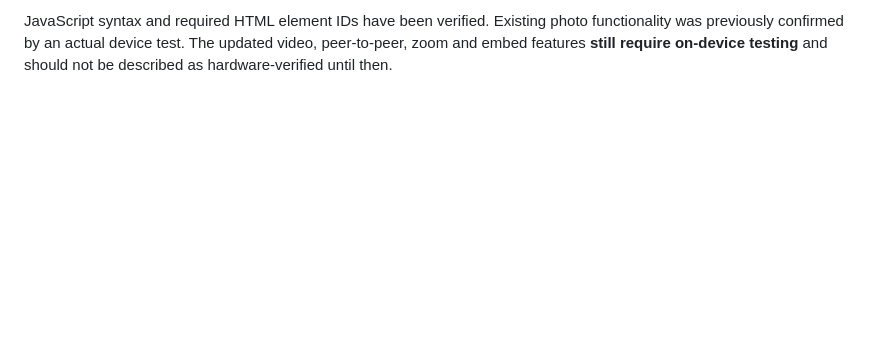
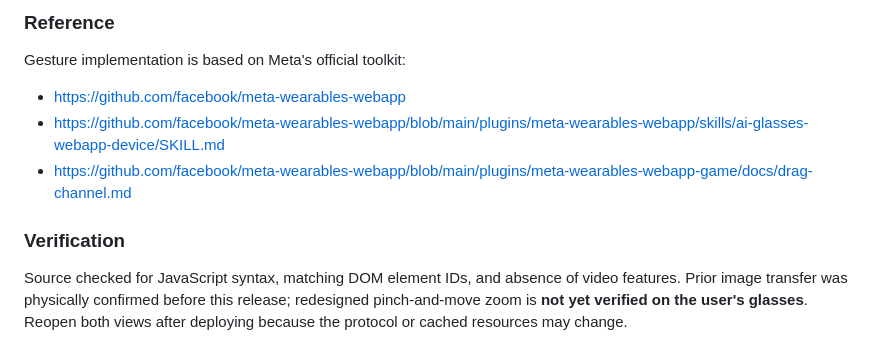
Before and after one commit to DeepanshuSharma-BNB/Visor-Gallery-App, a Markdown page: README.md, the part around one of its changes. GitHub-like rendering; blank space fills up the shorter version.

```diff
--- a/README.md
+++ b/README.md
@@ -59,2 +53,12 @@ For best compatibility start with a **small H.264/AAC MP4 file** on the same Wi-
 
-JavaScript syntax and required HTML element IDs have been verified. Existing photo functionality was previously confirmed by an actual device test. The updated video, peer-to-peer, zoom and embed features **still require on-device testing** and should not be described as hardware-verified until then.
+### Reference
+
+Gesture implementation is based on Meta's official toolkit:
+
+- https://github.com/facebook/meta-wearables-webapp
+- https://github.com/facebook/meta-wearables-webapp/blob/main/plugins/meta-wearables-webapp/skills/ai-glasses-webapp-device/SKILL.md
+- https://github.com/facebook/meta-wearables-webapp/blob/main/plugins/meta-wearables-webapp-game/docs/drag-channel.md
+
+### Verification
+
+Source checked for JavaScript syntax, matching DOM element IDs, and absence of video features. Prior image transfer was physically confirmed before this release; redesigned pinch-and-move zoom is **not yet verified on the user's glasses**. Reopen both views after deploying because the protocol or cached resources may change.
```
Also changed, not shown: other parts of README.md (+34 -40 lines).
